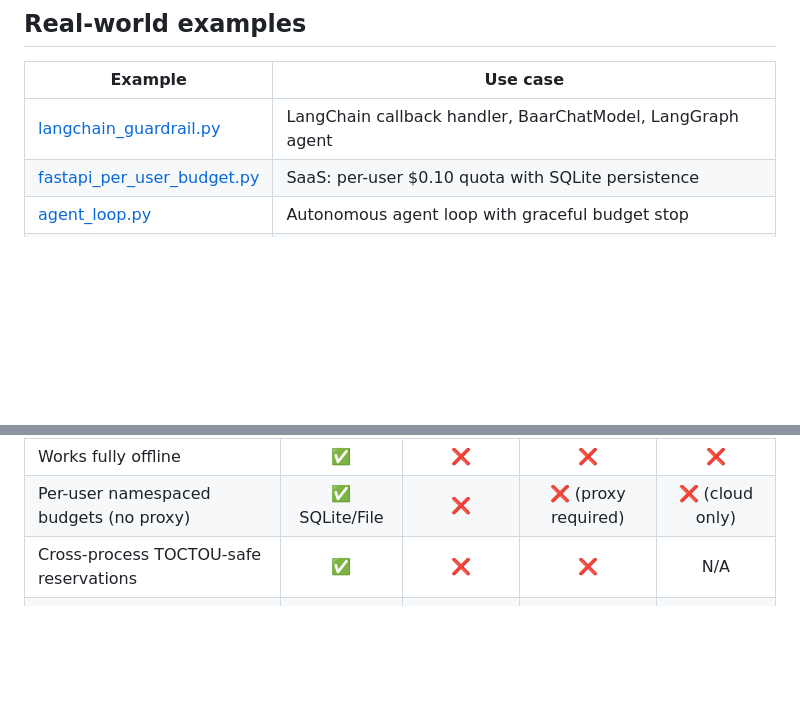
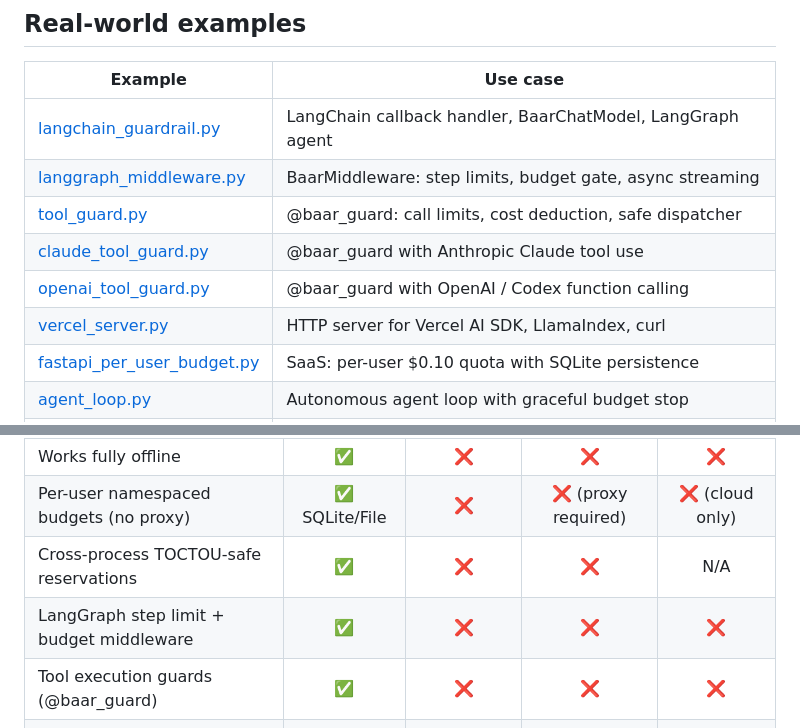
Before and after one commit to orvi2014/Baar-Core, a Markdown page: README.md, 2 parts joined by grey strips. Rendered like a GitHub page; blank space fills up the shorter version.

```diff
--- a/README.md
+++ b/README.md
@@ -228,6 +297,11 @@ Budget errors surface as standard HTTP codes — `402` when the budget is exhaus
 | Example | Use case |
 |---|---|
 | [langchain_guardrail.py](examples/langchain_guardrail.py) | LangChain callback handler, BaarChatModel, LangGraph agent |
+| [langgraph_middleware.py](examples/langgraph_middleware.py) | BaarMiddleware: step limits, budget gate, async streaming |
+| [tool_guard.py](examples/tool_guard.py) | @baar_guard: call limits, cost deduction, safe dispatcher |
+| [claude_tool_guard.py](examples/claude_tool_guard.py) | @baar_guard with Anthropic Claude tool use |
+| [openai_tool_guard.py](examples/openai_tool_guard.py) | @baar_guard with OpenAI / Codex function calling |
+| [vercel_server.py](examples/vercel_server.py) | HTTP server for Vercel AI SDK, LlamaIndex, curl |
 | [fastapi_per_user_budget.py](examples/fastapi_per_user_budget.py) | SaaS: per-user $0.10 quota with SQLite persistence |
 | [agent_loop.py](examples/agent_loop.py) | Autonomous agent loop with graceful budget stop |
 | [streaming.py](examples/streaming.py) | Streaming responses with live budget tracking |
@@ -346,6 +420,8 @@ Run it yourself: `pip install baar-core datasets` then `baar-bench --limit 10 --
 | Works fully offline | ✅ | ❌ | ❌ | ❌ |
 | Per-user namespaced budgets (no proxy) | ✅ SQLite/File | ❌ | ❌ (proxy required) | ❌ (cloud only) |
 | Cross-process TOCTOU-safe reservations | ✅ | ❌ | ❌ | N/A |
+| LangGraph step limit + budget middleware | ✅ | ❌ | ❌ | ❌ |
+| Tool execution guards (@baar_guard) | ✅ | ❌ | ❌ | ❌ |
 | Semantic complexity routing | ✅ | ✅ | ✅ | ✅ |
 | No proxy / no server required | ✅ | ✅ | ❌ | ❌ |
 | Open source (MIT) | ✅ | ✅ | ✅ | ❌ |
```
Also changed, not shown: other parts of README.md (+69 -0 lines).
